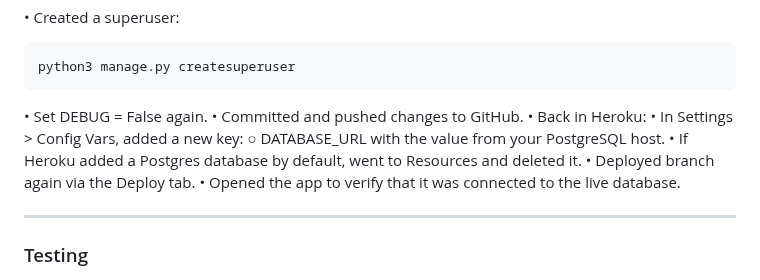
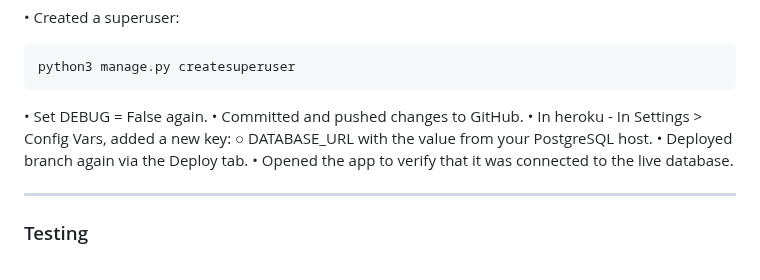
Before and after one commit to emilywade/fifth-taste, a Markdown page: README.md, the part around the change. GitHub-like rendering.

````diff
--- a/README.md
+++ b/README.md
@@ -216,10 +216,8 @@ python3 manage.py createsuperuser
 ```
 • Set DEBUG = False again.
 • Committed and pushed changes to GitHub.
-• Back in Heroku:
-	• In Settings > Config Vars, added a new key:
+• In heroku - In Settings > Config Vars, added a new key:
 		○ DATABASE_URL with the value from your PostgreSQL host.
-	• If Heroku added a Postgres database by default, went to Resources and deleted it.
 • Deployed branch again via the Deploy tab.
 • Opened the app to verify that it was connected to the live database.
 
````
